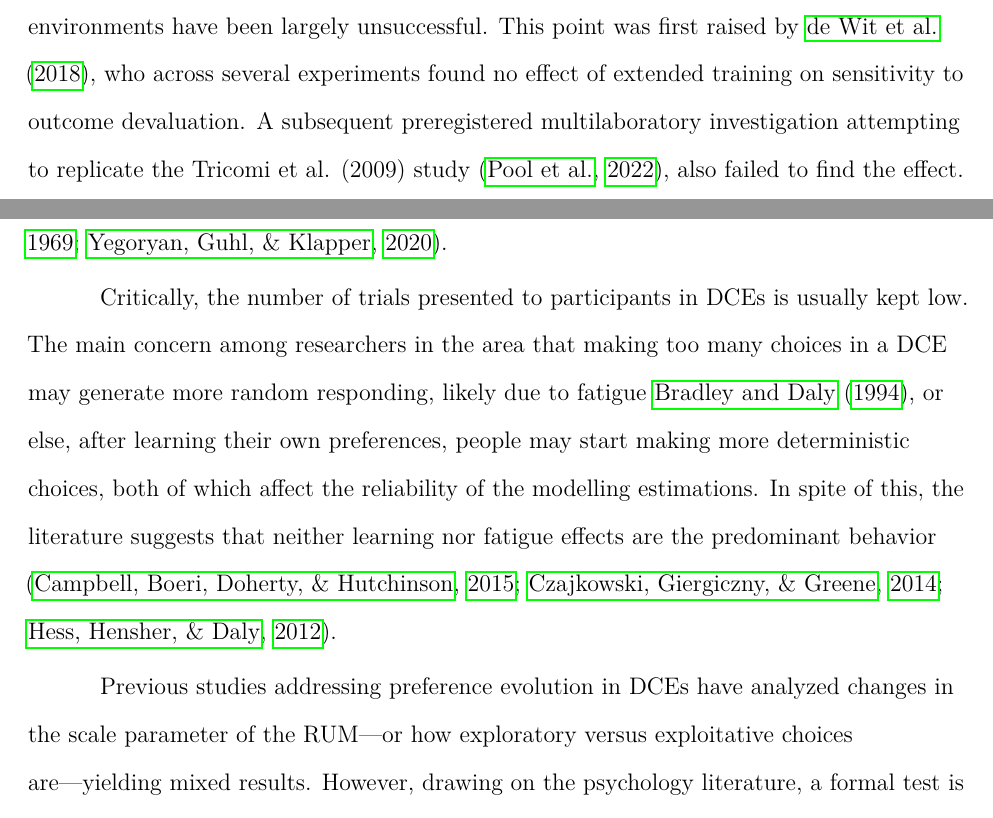
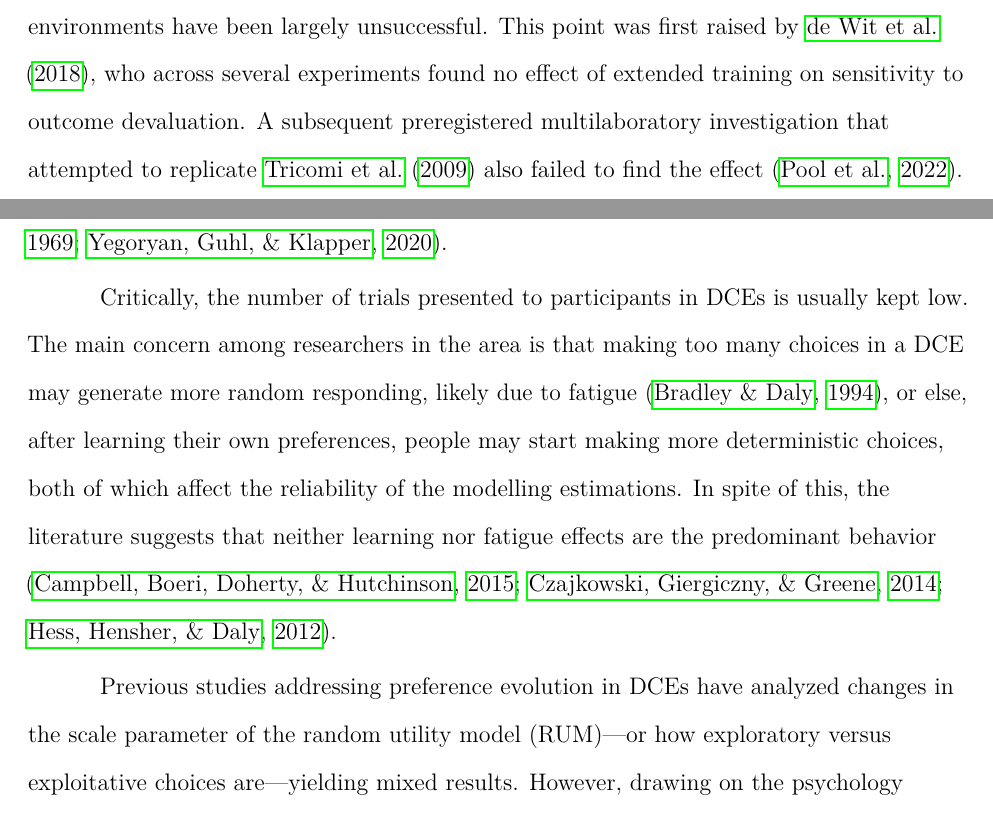
Before and after one commit to omadav/attention_DCE, a LaTeX paper (main.tex): two parts of pages 4 and 6 of 33, joined at a grey line, cut so that both start at the same text. Compiled offline with pdfLaTeX.

Commit message:
Fix mechanical errors in the introduction
- 'each options carries' -> 'each option carries'
- stray comma before period after 'each alternative'
- missing verb: 'researchers in the area is that'
- \citet -> \citep for Bradley1994 mid-sentence
- hand-typed 'Tricomi et al. (2009)' -> \citet{tricomi2009}; Pool clause rephrased
  so the two citations no longer collide
- expand RUM on first use as 'random utility model (RUM)'
- mixed dash characters in the non-market goods clause -> proper em-dashes

Co-Authored-By: Claude Opus 5 <noreply@anthropic.com>

```diff
--- a/main.tex
+++ b/main.tex
@@ -38,7 +38,7 @@ Imagine now that the choice environment becomes unpredictable---the routes are r
 
 In experimental settings, the cardinal test of a habit is the outcome revaluation procedure. In these experiments, subjects are first left to perform an action in a stable context for a valuable outcome until they reliably repeat the decision (pressing a lever in the case of rats; buttons or other manipulanda in humans). Then, the outcome is revalued by pairing it with an aversive event or by satiating subjects with it. The test consists of presenting the previously rewarded manipulandum but in the absence of further outcome presentations (so that no new learning with the revalued outcome can occur). If subjects tend to repeat the action despite it not currently being valued, the action is considered a habit \citep{adamsDickinson1981,dickinson1985,perezDickinson2020}. An important aspect of this procedure is that it ensures that subjects reject the outcome when it is offered for free before testing if they repeat the previously-valued action. Its new, lower value is therefore represented, but it no longer controls the decision. Just as in the commuting example, repetition against one's own current preferences is the critical feature of an animal habit.
 
-So far, the idea that choice repetition in a stable context leads to habit formation has not been demonstrated in humans. With the exception of a single fMRI study \citep{tricomi2009}, attempts to produce habits using extended training in stable environments have been largely unsuccessful.  This point was first raised by  \cite{deWit2018}, who across  several experiments found no effect of extended training on sensitivity to outcome devaluation. A subsequent preregistered multilaboratory investigation attempting to replicate the Tricomi et al. (2009) study  \citep{pool2022}, also failed to find the effect. These failures, of course, do not imply that human behavior cannot become habitual---we know it does---but show that repetition in stable environments, as typically arranged in human experiments, has not been sufficient to produce the change in value control that defines a habit.
+So far, the idea that choice repetition in a stable context leads to habit formation has not been demonstrated in humans. With the exception of a single fMRI study \citep{tricomi2009}, attempts to produce habits using extended training in stable environments have been largely unsuccessful.  This point was first raised by  \cite{deWit2018}, who across  several experiments found no effect of extended training on sensitivity to outcome devaluation. A subsequent preregistered multilaboratory investigation that attempted to replicate \citet{tricomi2009} also failed to find the effect \citep{pool2022}. These failures, of course, do not imply that human behavior cannot become habitual---we know it does---but show that repetition in stable environments, as typically arranged in human experiments, has not been sufficient to produce the change in value control that defines a habit.
 
 Attention may provide the process through which the goal-to-habit transition occurs. A predictable environment allows attention to narrow around the attributes that have proved decisive; a change requires the information to be located again, so that the new best option is identified through a fresh comparison of attributes. Recent discoveries in animals link habits to declining attention to action consequences and their disruption to the recapture of attention \citep{thrailkill2018,bouton2020,bouton2024}. Attentional narrowing should accompany reduced control by current value, whereas environmental disruption should broaden attention and restore value-sensitive behavior.
 
@@ -50,9 +50,9 @@ Being mostly economic-based, however, such analyzes rely on the assumption that
 
 %A non-obvious question is whether choices obtained through DCEs are reliable. Responses could be completely random, since individuals are not necessarily affected by the choices they make. The design of the experiment is key for obtaining reliable responses. High-complexity choice tasks increase the variability of responses \citep{caussade2005assessing} or induce respondents to rely on heuristics \citep{swait2001choice}.
 
-Critically, the number of trials presented to participants in DCEs is usually kept low. The main concern among researchers in the area that making too many choices in a DCE may generate more random responding, likely due to fatigue \citet{Bradley1994}, or else, after learning  their own preferences, people may start making more deterministic choices, both of which affect the reliability of the modelling estimations. In spite of this, the literature suggests that neither learning nor fatigue effects are the predominant behavior \citep{campbell2015learning,hess2012not,czajkowski2014learning}.
+Critically, the number of trials presented to participants in DCEs is usually kept low. The main concern among researchers in the area is that making too many choices in a DCE may generate more random responding, likely due to fatigue \citep{Bradley1994}, or else, after learning  their own preferences, people may start making more deterministic choices, both of which affect the reliability of the modelling estimations. In spite of this, the literature suggests that neither learning nor fatigue effects are the predominant behavior \citep{campbell2015learning,hess2012not,czajkowski2014learning}.
 
-Previous studies addressing preference evolution in DCEs have analyzed changes in the scale parameter of the RUM---or how exploratory versus exploitative choices are---yielding mixed results. However, drawing on the psychology literature, a formal test is needed to assess the emergence of habitual behavior, which cannot be established solely by analyzing increases or decreases in the stochasticity of choices.
+Previous studies addressing preference evolution in DCEs have analyzed changes in the scale parameter of the random utility model (RUM)---or how exploratory versus exploitative choices are---yielding mixed results. However, drawing on the psychology literature, a formal test is needed to assess the emergence of habitual behavior, which cannot be established solely by analyzing increases or decreases in the stochasticity of choices.
 
 In this paper, we claim that DCEs provide a testbed for human habitual behavior. Incorporating the methods and definition of habit from psychology, we claim that extended training in a stable DCE environment may encourage deployment of less attentional resources and more habits. To this end, we adapt the value criterion of habits into repeated multiattribute choices. By construction, in a DCE the previously selected alternative can remain the best under current attribute values or cease to be the best because its attributes are changing across trials. Staying in the first case is supported by current value. Staying in the second case meets the habit definition: the previous response persists even though current value supports switching. Habit formation should therefore appear as an increase in value-inconsistent staying, just as in the case of animals repeating choices that are no longer desirable. After the layout manipulation, which provokes instability, attention should recover and the probability of staying with the same option against current preferences should decrease.
 
```
Also changed, not shown: main.tex (6 more changed lines).
